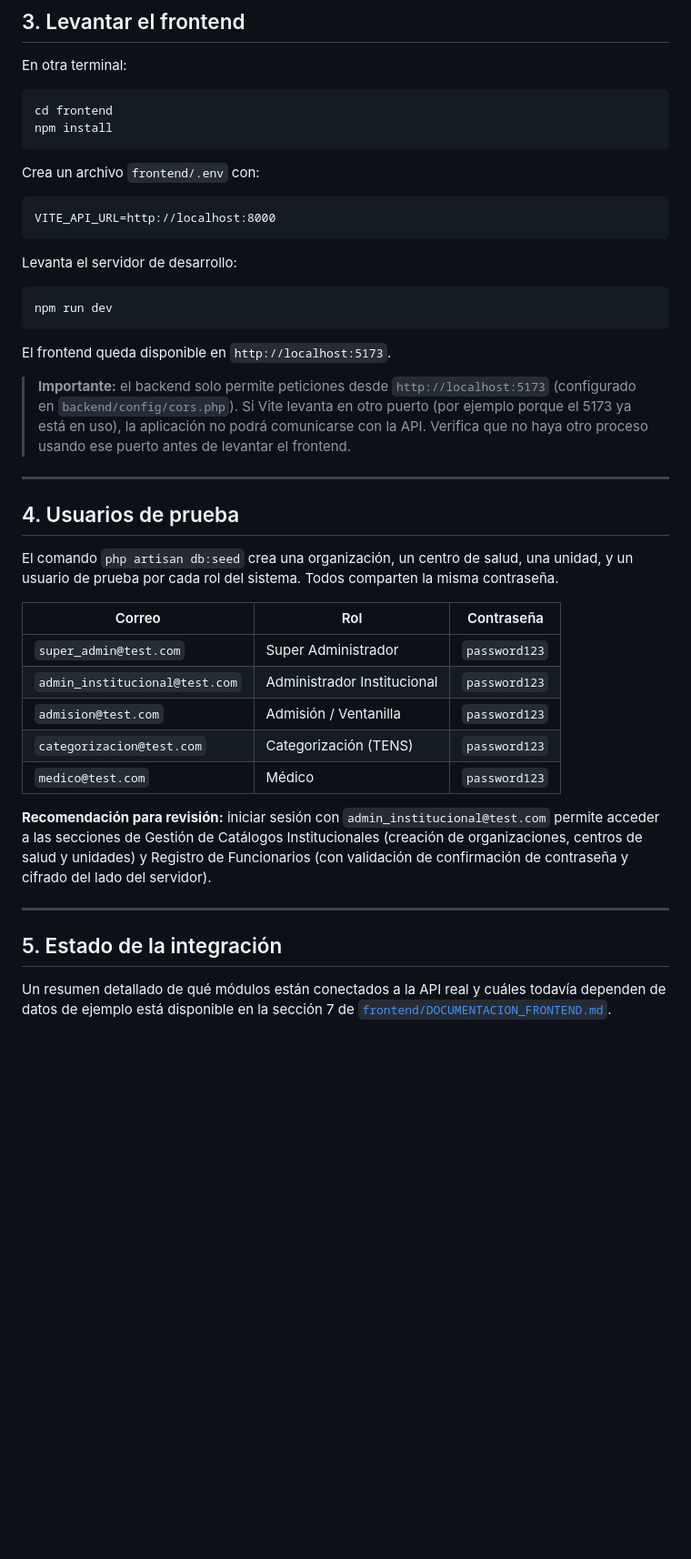
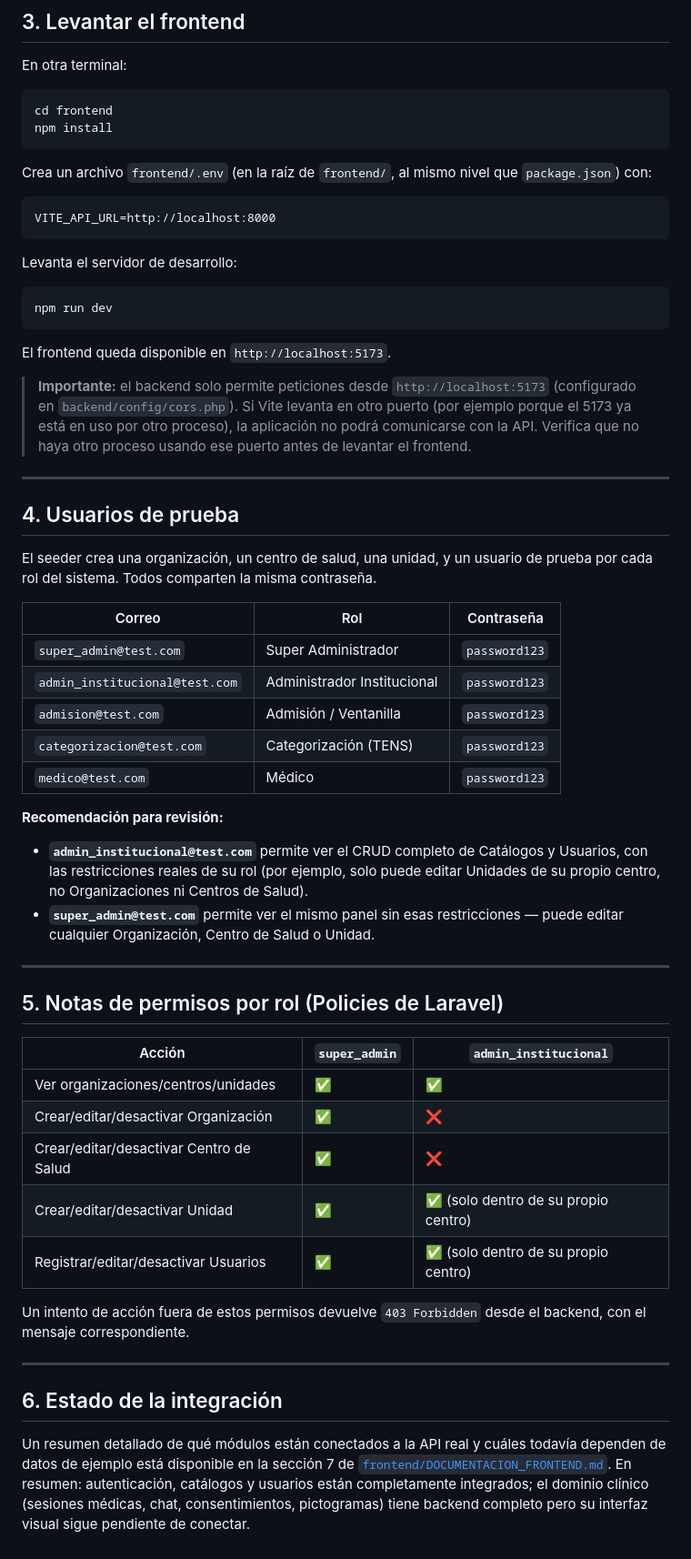
Before and after one commit to Nicollcodes0x0/senavida_eva3, a Markdown page: README.md, the part around one of its changes. Shown at 91% size. Rendered like a GitHub page; blank space fills up the shorter version.

````diff
--- a/README.md
+++ b/README.md
@@ -77,7 +97,7 @@ cd frontend
 npm install
 ```
 
-Crea un archivo `frontend/.env` con:
+Crea un archivo `frontend/.env` (en la raíz de `frontend/`, al mismo nivel que `package.json`) con:
 
 ```
 VITE_API_URL=http://localhost:8000
@@ -91,13 +111,13 @@ npm run dev
 
 El frontend queda disponible en `http://localhost:5173`.
 
-> **Importante:** el backend solo permite peticiones desde `http://localhost:5173` (configurado en `backend/config/cors.php`). Si Vite levanta en otro puerto (por ejemplo porque el 5173 ya está en uso), la aplicación no podrá comunicarse con la API. Verifica que no haya otro proceso usando ese puerto antes de levantar el frontend.
+> **Importante:** el backend solo permite peticiones desde `http://localhost:5173` (configurado en `backend/config/cors.php`). Si Vite levanta en otro puerto (por ejemplo porque el 5173 ya está en uso por otro proceso), la aplicación no podrá comunicarse con la API. Verifica que no haya otro proceso usando ese puerto antes de levantar el frontend.
 
 ---
 
 ## 4. Usuarios de prueba
 
-El comando `php artisan db:seed` crea una organización, un centro de salud, una unidad, y un usuario de prueba por cada rol del sistema. Todos comparten la misma contraseña.
+El seeder crea una organización, un centro de salud, una unidad, y un usuario de prueba por cada rol del sistema. Todos comparten la misma contraseña.
 
 | Correo | Rol | Contraseña |
 |---|---|---|
@@ -107,10 +127,26 @@ El comando `php artisan db:seed` crea una organización, un centro de salud, una
 | `categorizacion@test.com` | Categorización (TENS) | `password123` |
 | `medico@test.com` | Médico | `password123` |
 
-**Recomendación para revisión:** iniciar sesión con `admin_institucional@test.com` permite acceder a las secciones de Gestión de Catálogos Institucionales (creación de organizaciones, centros de salud y unidades) y Registro de Funcionarios (con validación de confirmación de contraseña y cifrado del lado del servidor).
+**Recomendación para revisión:**
+- **`admin_institucional@test.com`** permite ver el CRUD completo de Catálogos y Usuarios, con las restricciones reales de su rol (por ejemplo, solo puede editar Unidades de su propio centro, no Organizaciones ni Centros de Salud).
+- **`super_admin@test.com`** permite ver el mismo panel sin esas restricciones — puede editar cualquier Organización, Centro de Salud o Unidad.
 
 ---
 
-## 5. Estado de la integración
+## 5. Notas de permisos por rol (Policies de Laravel)
 
-Un resumen detallado de qué módulos están conectados a la API real y cuáles todavía dependen de datos de ejemplo está disponible en la sección 7 de [`frontend/DOCUMENTACION_FRONTEND.md`](./frontend/DOCUMENTACION_FRONTEND.md).
+| Acción | `super_admin` | `admin_institucional` |
+|---|---|---|
+| Ver organizaciones/centros/unidades | ✅ | ✅ |
+| Crear/editar/desactivar Organización | ✅ | ❌ |
+| Crear/editar/desactivar Centro de Salud | ✅ | ❌ |
+| Crear/editar/desactivar Unidad | ✅ | ✅ (solo dentro de su propio centro) |
+| Registrar/editar/desactivar Usuarios | ✅ | ✅ (solo dentro de su propio centro) |
+
+Un intento de acción fuera de estos permisos devuelve `403 Forbidden` desde el backend, con el mensaje correspondiente.
+
+---
+
+## 6. Estado de la integración
+
+Un resumen detallado de qué módulos están conectados a la API real y cuáles todavía dependen de datos de ejemplo está disponible en la sección 7 de [`frontend/DOCUMENTACION_FRONTEND.md`](./frontend/DOCUMENTACION_FRONTEND.md). En resumen: autenticación, catálogos y usuarios están completamente integrados; el dominio clínico (sesiones médicas, chat, consentimientos, pictogramas) tiene backend completo pero su interfaz visual sigue pendiente de conectar.
````
Also changed, not shown: other parts of README.md (+27 -7 lines).
